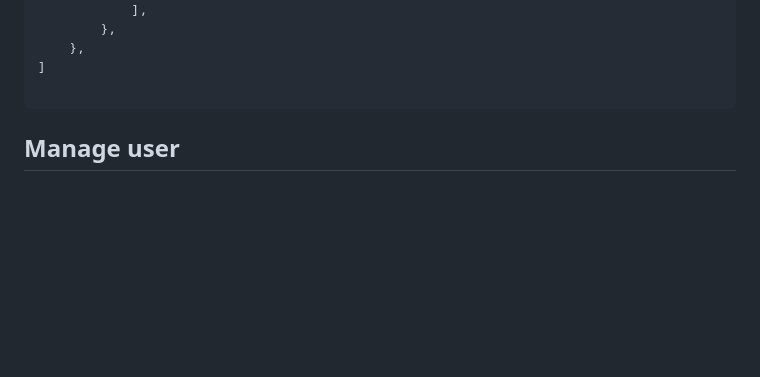
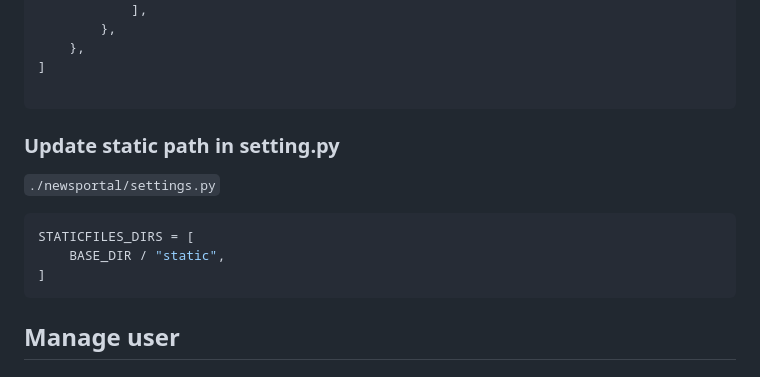
Before and after one commit to sub-rat/NewsPortal, a Markdown page: news_portal.md, the part around one of its changes. Drawn GitHub-style; blank space fills up the shorter version.

````diff
--- a/news_portal.md
+++ b/news_portal.md
@@ -49,6 +49,14 @@ TEMPLATES = [
     },
 ]
 
+```
+
+### Update static path in setting.py
+`./newsportal/settings.py`
+```python
+STATICFILES_DIRS = [
+    BASE_DIR / "static",
+]
 ```
 
 ## Manage user
````
Also changed, not shown: other parts of news_portal.md (+63 -0 lines).
